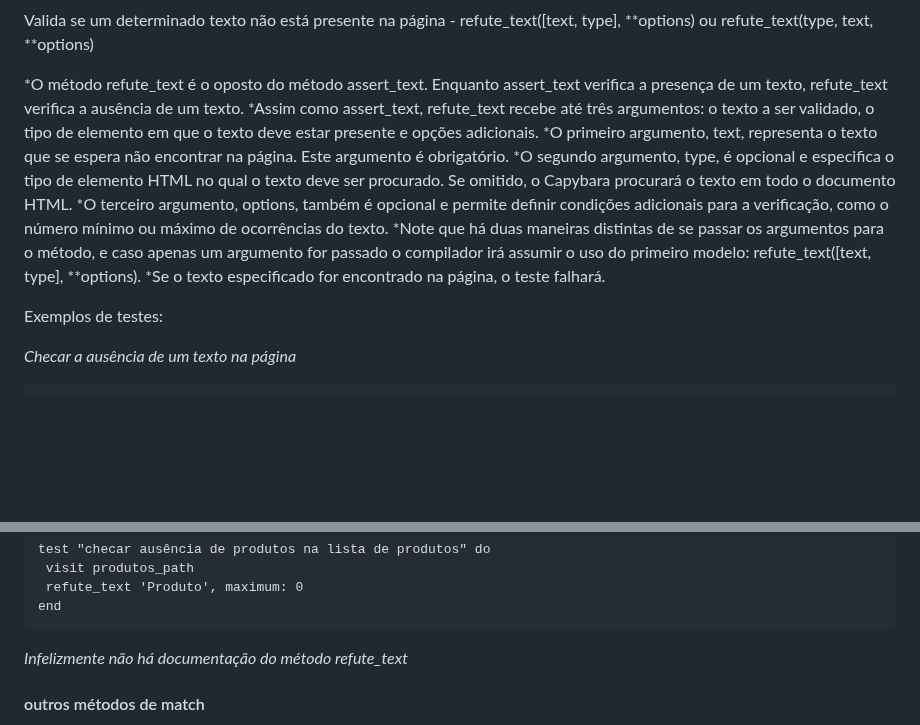
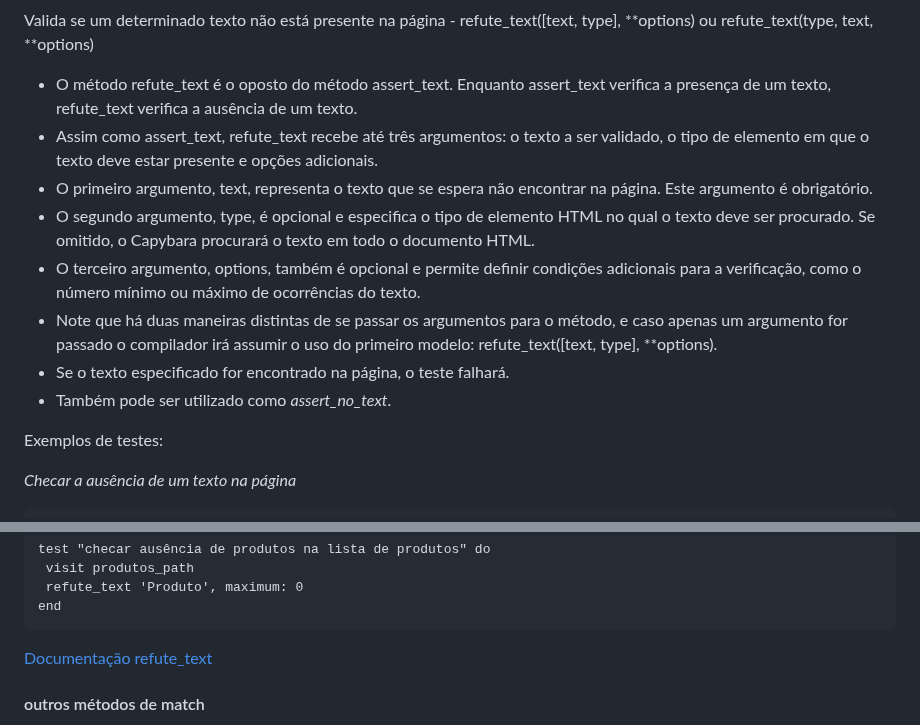
Before and after one commit to Phill9242/capybara_tests, a Markdown page: README.md, 2 parts joined by grey strips. Drawn GitHub-style; blank space fills up the shorter version.

````diff
--- a/README.md
+++ b/README.md
@@ -522,13 +522,14 @@ end
 
 Valida se um determinado texto não está presente na página - refute_text([text, type], **options) ou refute_text(type, text, **options)
 
-*O método refute_text é o oposto do método assert_text. Enquanto assert_text verifica a presença de um texto, refute_text verifica a ausência de um texto.
-*Assim como assert_text, refute_text recebe até três argumentos: o texto a ser validado, o tipo de elemento em que o texto deve estar presente e opções adicionais.
-*O primeiro argumento, text, representa o texto que se espera não encontrar na página. Este argumento é obrigatório.
-*O segundo argumento, type, é opcional e especifica o tipo de elemento HTML no qual o texto deve ser procurado. Se omitido, o Capybara procurará o texto em todo o documento HTML.
-*O terceiro argumento, options, também é opcional e permite definir condições adicionais para a verificação, como o número mínimo ou máximo de ocorrências do texto.
-*Note que há duas maneiras distintas de se passar os argumentos para o método, e caso apenas um argumento for passado o compilador irá assumir o uso do primeiro modelo: refute_text([text, type], **options).
-*Se o texto especificado for encontrado na página, o teste falhará.
+* O método refute_text é o oposto do método assert_text. Enquanto assert_text verifica a presença de um texto, refute_text verifica a ausência de um texto.
+* Assim como assert_text, refute_text recebe até três argumentos: o texto a ser validado, o tipo de elemento em que o texto deve estar presente e opções adicionais.
+* O primeiro argumento, text, representa o texto que se espera não encontrar na página. Este argumento é obrigatório.
+* O segundo argumento, type, é opcional e especifica o tipo de elemento HTML no qual o texto deve ser procurado. Se omitido, o Capybara procurará o texto em todo o documento HTML.
+* O terceiro argumento, options, também é opcional e permite definir condições adicionais para a verificação, como o número mínimo ou máximo de ocorrências do texto.
+* Note que há duas maneiras distintas de se passar os argumentos para o método, e caso apenas um argumento for passado o compilador irá assumir o uso do primeiro modelo: refute_text([text, type], **options).
+* Se o texto especificado for encontrado na página, o teste falhará.
+* Também pode ser utilizado como *assert_no_text*.
 
 Exemplos de testes:
 
@@ -554,7 +555,7 @@ test "checar ausência de produtos na lista de produtos" do
 end
 ```
 
-*Infelizmente não há documentação do método refute_text*
+[Documentação refute_text](https://rubydoc.info/github/teamcapybara/capybara/master/Capybara/Minitest/Assertions#refute_text-instance_method)
 
 #### outros métodos de match
 
````
Also changed, not shown: other parts of README.md (+95 -3 lines).
